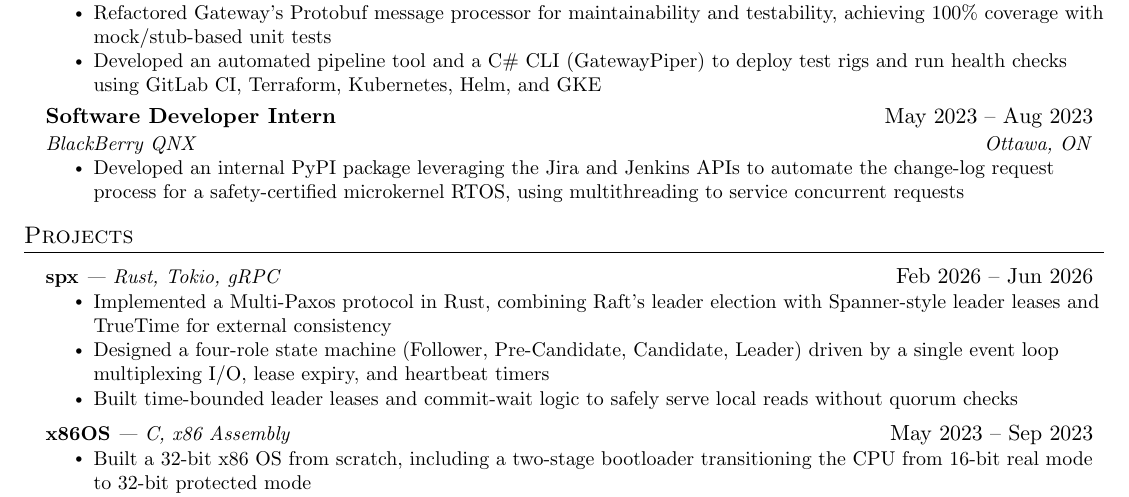
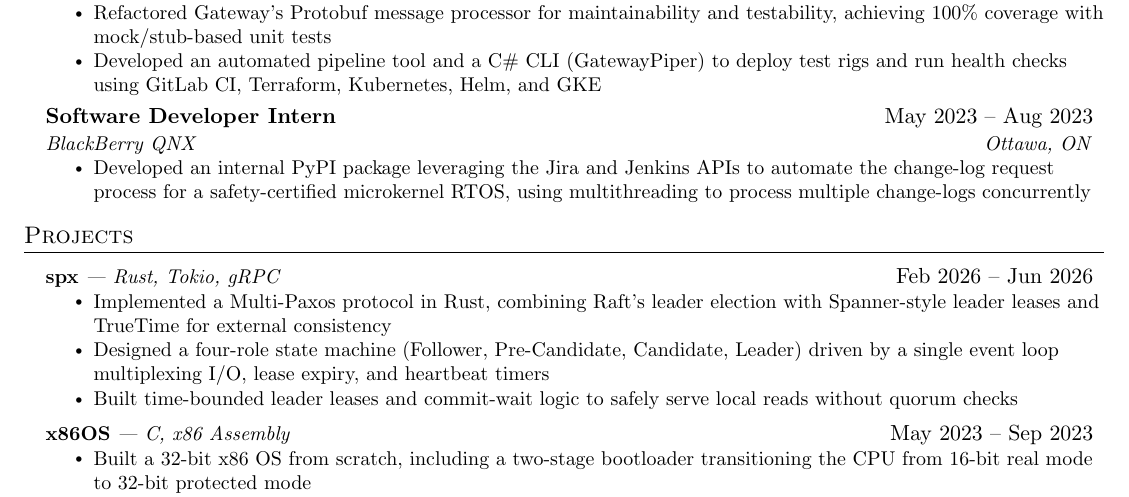
Before and after one commit to R-Fan9/Resume, a LaTeX CV (resume.tex): part of the page, cut so that both start at the same text. Compiled offline with pdfLaTeX.

Commit message:
Clarify multithreading purpose in QNX bullet
Co-Authored-By: claude claude-sonnet-5 <noreply@anthropic.com>
AI-Model: claude-sonnet-5
AI-Lines-Added: 1
AI-Lines-Deleted: 1
Git-AI-Version: 1.7.2

```diff
--- a/resume.tex
+++ b/resume.tex
@@ -148,7 +148,7 @@
       {Software Developer Intern}{May 2023 -- Aug 2023}
       {BlackBerry QNX}{Ottawa, ON}
       \resumeItemListStart
-        \resumeItem{Developed an internal PyPI package leveraging the Jira and Jenkins APIs to automate the change-log request process for a safety-certified microkernel RTOS, using multithreading to service concurrent requests}
+        \resumeItem{Developed an internal PyPI package leveraging the Jira and Jenkins APIs to automate the change-log request process for a safety-certified microkernel RTOS, using multithreading to process multiple change-logs concurrently}
       \resumeItemListEnd
 
   \resumeSubHeadingListEnd
```
